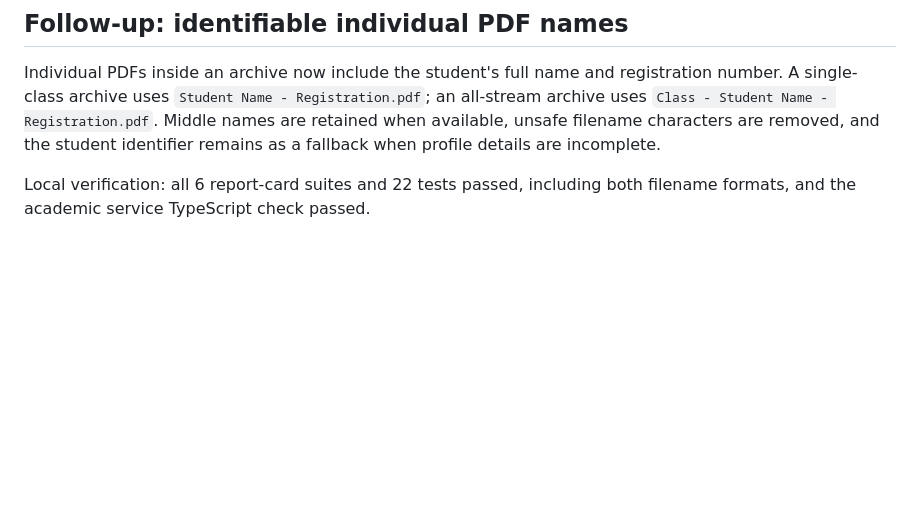
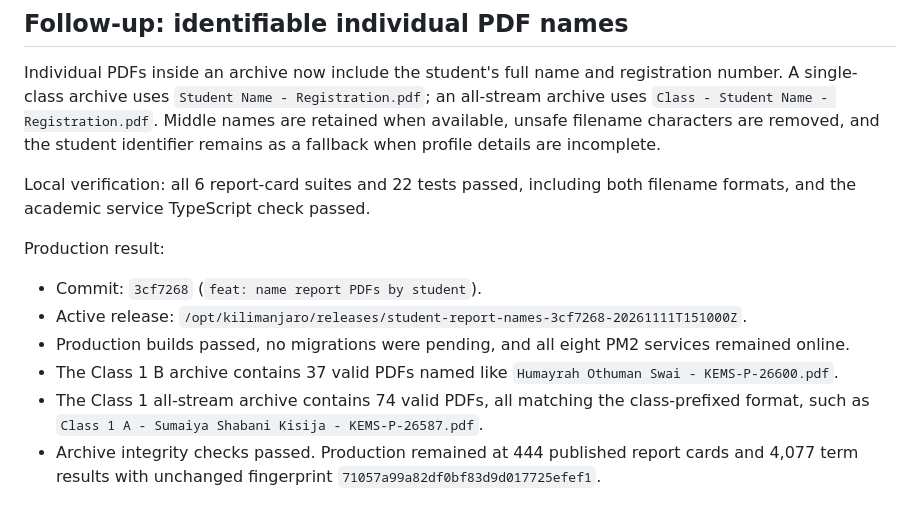
Before and after one commit to MathiasAthanas/kilimanjaro, a Markdown page: DEPLOYMENT_REPORT_2026-11-11_BULK_REPORT_DOWNLOADS.md, the part around the change. Drawn GitHub-style; blank space fills up the shorter version.

Commit message:
docs: record student PDF naming deployment

```diff
--- a/DEPLOYMENT_REPORT_2026-11-11_BULK_REPORT_DOWNLOADS.md
+++ b/DEPLOYMENT_REPORT_2026-11-11_BULK_REPORT_DOWNLOADS.md
@@ -118,3 +118,12 @@ Production result:
 Individual PDFs inside an archive now include the student's full name and registration number. A single-class archive uses `Student Name - Registration.pdf`; an all-stream archive uses `Class - Student Name - Registration.pdf`. Middle names are retained when available, unsafe filename characters are removed, and the student identifier remains as a fallback when profile details are incomplete.
 
 Local verification: all 6 report-card suites and 22 tests passed, including both filename formats, and the academic service TypeScript check passed.
+
+Production result:
+
+- Commit: `3cf7268` (`feat: name report PDFs by student`).
+- Active release: `/opt/kilimanjaro/releases/student-report-names-3cf7268-20261111T151000Z`.
+- Production builds passed, no migrations were pending, and all eight PM2 services remained online.
+- The Class 1 B archive contains 37 valid PDFs named like `Humayrah Othuman Swai - KEMS-P-26600.pdf`.
+- The Class 1 all-stream archive contains 74 valid PDFs, all matching the class-prefixed format, such as `Class 1 A - Sumaiya Shabani Kisija - KEMS-P-26587.pdf`.
+- Archive integrity checks passed. Production remained at 444 published report cards and 4,077 term results with unchanged fingerprint `71057a99a82df0bf83d9d017725efef1`.
```
